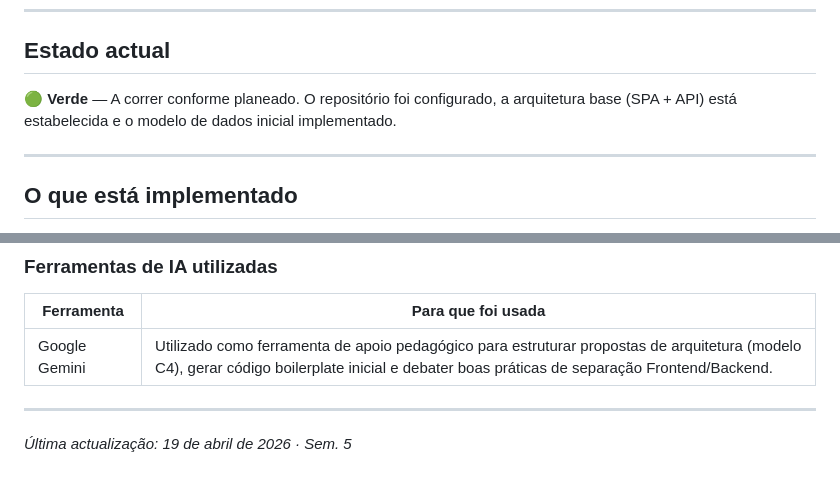
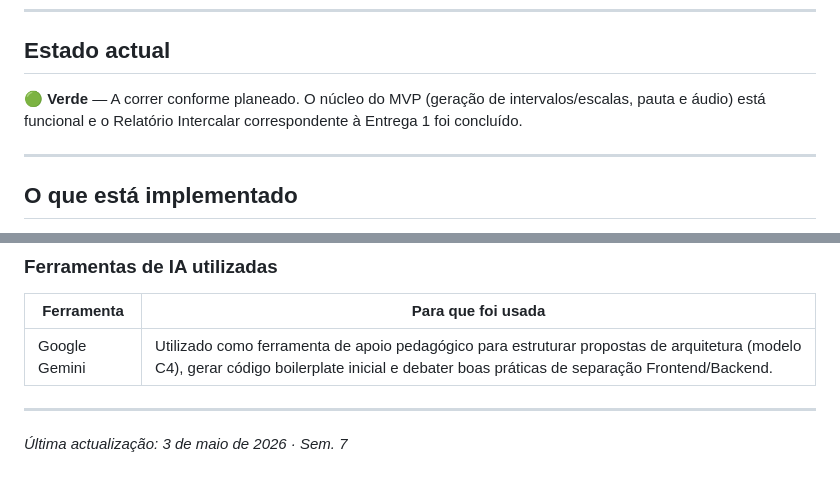
Before and after one commit to jopaferreira/PEI-MTA, a Markdown page: README.md, 2 parts joined by grey strips. Drawn GitHub-style.

Commit message:
docs: atualiza README

```diff
--- a/README.md
+++ b/README.md
@@ -13,7 +13,7 @@
 
 <!-- Actualizar a cada entrega. Escolher um estado e apagar os outros. -->
 
-🟢 **Verde** — A correr conforme planeado. O repositório foi configurado, a arquitetura base (SPA + API) está estabelecida e o modelo de dados inicial implementado.
+🟢 **Verde** — A correr conforme planeado. O núcleo do MVP (geração de intervalos/escalas, pauta e áudio) está funcional e o Relatório Intercalar correspondente à Entrega 1 foi concluído.
 
 ---
 
@@ -119,4 +119,4 @@ Abrir o ficheiro `src/frontend/index.html` diretamente no browser ou utilizar um
 
 ---
 
-*Última actualização: 19 de abril de 2026 · Sem. 5*
+*Última actualização: 3 de maio de 2026 · Sem. 7*
```
